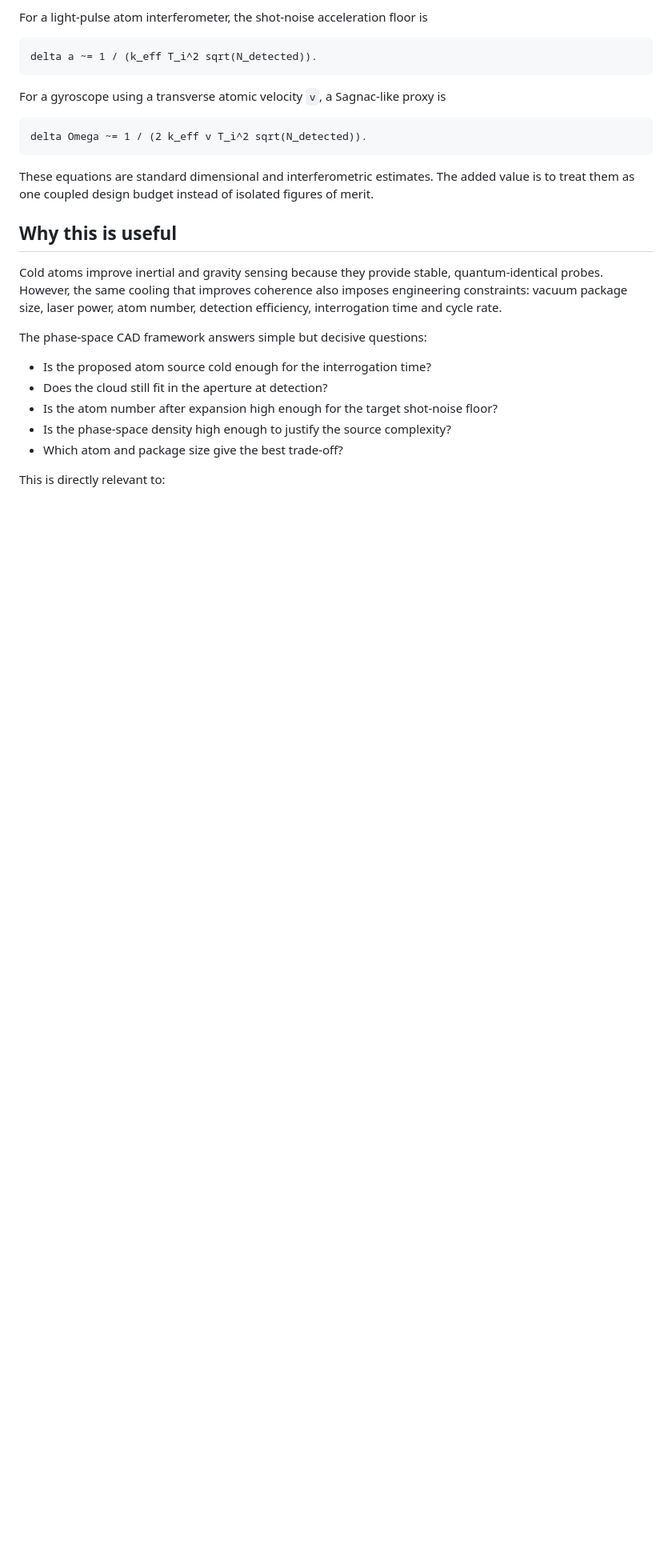
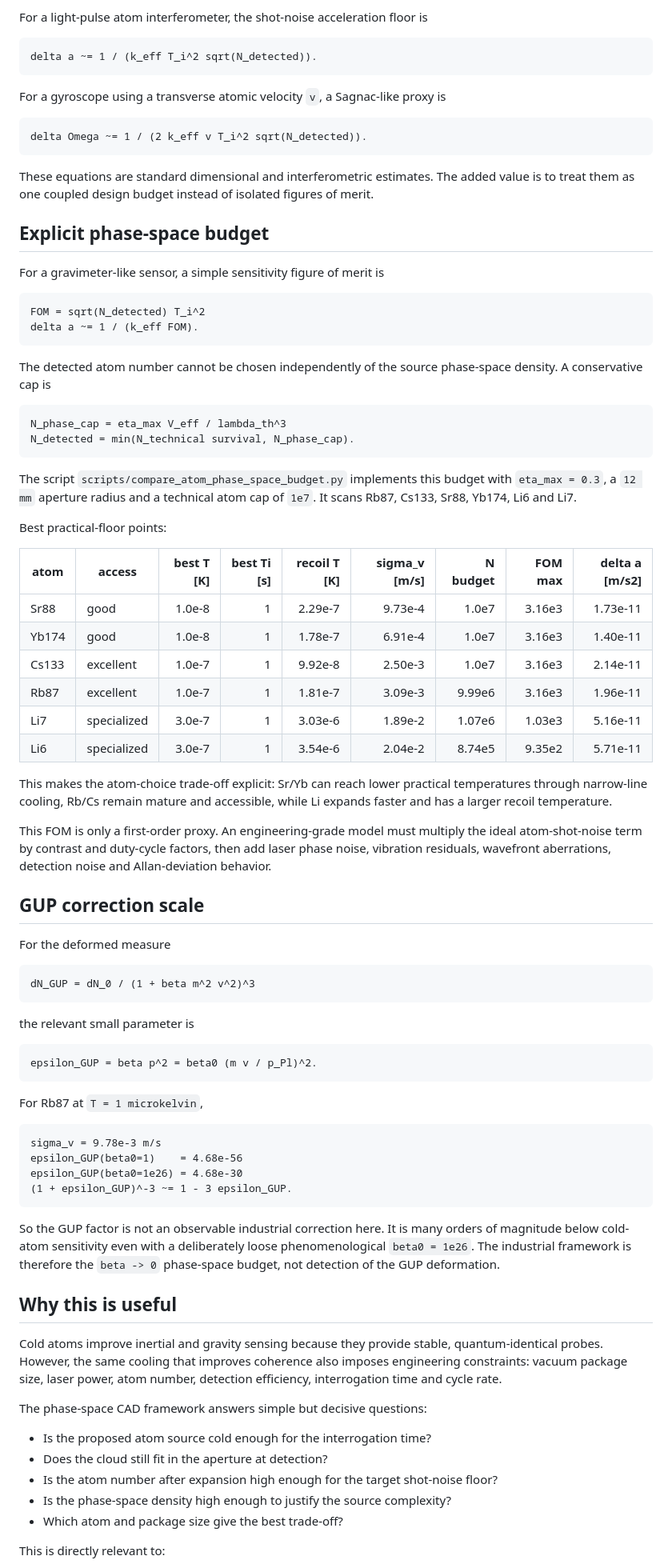
Before and after one commit to pascalMontmory/FondamentalWork, a Markdown page: cellule-phase-vitesse-gup/PHASE_SPACE_CAD_QUANTUM_SENSORS.md, the part around one of its changes. Shown at 80% size. GitHub-like rendering; blank space fills up the shorter version.

Commit message:
Clarify phase-space CAD FOM proxy

````diff
--- a/cellule-phase-vitesse-gup/PHASE_SPACE_CAD_QUANTUM_SENSORS.md
+++ b/cellule-phase-vitesse-gup/PHASE_SPACE_CAD_QUANTUM_SENSORS.md
@@ -69,6 +69,75 @@ These equations are standard dimensional and interferometric estimates. The
 added value is to treat them as one coupled design budget instead of isolated
 figures of merit.
 
+## Explicit phase-space budget
+
+For a gravimeter-like sensor, a simple sensitivity figure of merit is
+
+```text
+FOM = sqrt(N_detected) T_i^2
+delta a ~= 1 / (k_eff FOM).
+```
+
+The detected atom number cannot be chosen independently of the source
+phase-space density. A conservative cap is
+
+```text
+N_phase_cap = eta_max V_eff / lambda_th^3
+N_detected = min(N_technical survival, N_phase_cap).
+```
+
+The script `scripts/compare_atom_phase_space_budget.py` implements this budget
+with `eta_max = 0.3`, a `12 mm` aperture radius and a technical atom cap of
+`1e7`. It scans Rb87, Cs133, Sr88, Yb174, Li6 and Li7.
+
+Best practical-floor points:
+
+| atom | access | best T [K] | best Ti [s] | recoil T [K] | sigma_v [m/s] | N budget | FOM max | delta a [m/s2] |
+|---|---|---:|---:|---:|---:|---:|---:|---:|
+| Sr88 | good | 1.0e-8 | 1 | 2.29e-7 | 9.73e-4 | 1.0e7 | 3.16e3 | 1.73e-11 |
+| Yb174 | good | 1.0e-8 | 1 | 1.78e-7 | 6.91e-4 | 1.0e7 | 3.16e3 | 1.40e-11 |
+| Cs133 | excellent | 1.0e-7 | 1 | 9.92e-8 | 2.50e-3 | 1.0e7 | 3.16e3 | 2.14e-11 |
+| Rb87 | excellent | 1.0e-7 | 1 | 1.81e-7 | 3.09e-3 | 9.99e6 | 3.16e3 | 1.96e-11 |
+| Li7 | specialized | 3.0e-7 | 1 | 3.03e-6 | 1.89e-2 | 1.07e6 | 1.03e3 | 5.16e-11 |
+| Li6 | specialized | 3.0e-7 | 1 | 3.54e-6 | 2.04e-2 | 8.74e5 | 9.35e2 | 5.71e-11 |
+
+This makes the atom-choice trade-off explicit: Sr/Yb can reach lower practical
+temperatures through narrow-line cooling, Rb/Cs remain mature and accessible,
+while Li expands faster and has a larger recoil temperature.
+
+This FOM is only a first-order proxy. An engineering-grade model must multiply
+the ideal atom-shot-noise term by contrast and duty-cycle factors, then add
+laser phase noise, vibration residuals, wavefront aberrations, detection noise
+and Allan-deviation behavior.
+
+## GUP correction scale
+
+For the deformed measure
+
+```text
+dN_GUP = dN_0 / (1 + beta m^2 v^2)^3
+```
+
+the relevant small parameter is
+
+```text
+epsilon_GUP = beta p^2 = beta0 (m v / p_Pl)^2.
+```
+
+For Rb87 at `T = 1 microkelvin`,
+
+```text
+sigma_v = 9.78e-3 m/s
+epsilon_GUP(beta0=1)    = 4.68e-56
+epsilon_GUP(beta0=1e26) = 4.68e-30
+(1 + epsilon_GUP)^-3 ~= 1 - 3 epsilon_GUP.
+```
+
+So the GUP factor is not an observable industrial correction here. It is many
+orders of magnitude below cold-atom sensitivity even with a deliberately loose
+phenomenological `beta0 = 1e26`. The industrial framework is therefore the
+`beta -> 0` phase-space budget, not detection of the GUP deformation.
+
 ## Why this is useful
 
 Cold atoms improve inertial and gravity sensing because they provide stable,
````
Also changed, not shown: other parts of cellule-phase-vitesse-gup/PHASE_SPACE_CAD_QUANTUM_SENSORS.md (+4 -0 lines).
